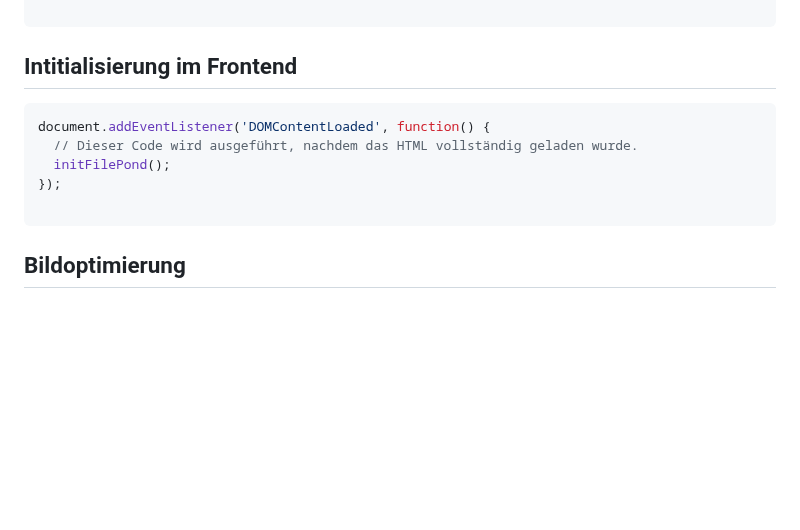
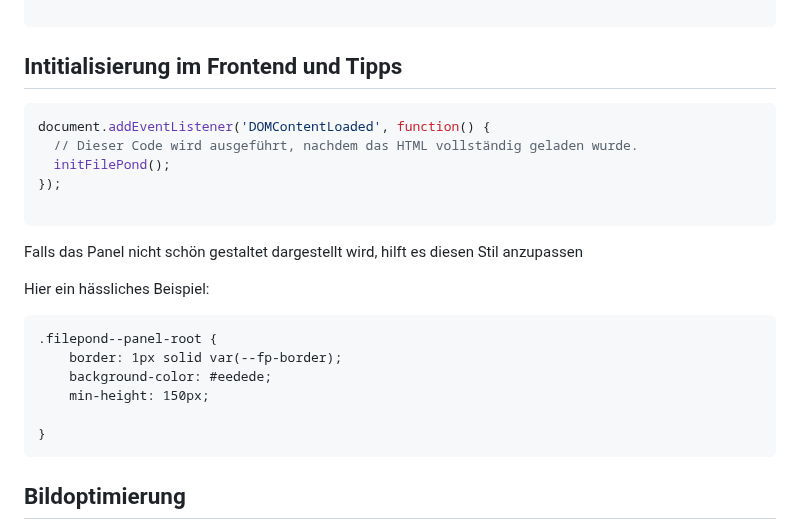
Before and after one commit to KLXM/filepond_uploader, a Markdown page: README.md, the part around the change. Rendered like a GitHub page; blank space fills up the shorter version.

````diff
--- a/README.md
+++ b/README.md
@@ -257,7 +257,7 @@ if (rex::isFrontend()) {
 
 ```
 
-## Intitialisierung im Frontend
+## Intitialisierung im Frontend und Tipps
 
 ```js
 document.addEventListener('DOMContentLoaded', function() {
@@ -266,6 +266,21 @@ document.addEventListener('DOMContentLoaded', function() {
 });
 
 ```
+
+Falls das Panel nicht schön gestaltet dargestellt wird, hilft es diesen Stil anzupassen
+
+Hier ein hässliches Beispiel:
+
+```
+.filepond--panel-root {
+    border: 1px solid var(--fp-border);
+    background-color: #eedede;
+    min-height: 150px;
+
+}
+```
+
+
 
 
 ## Bildoptimierung
````
